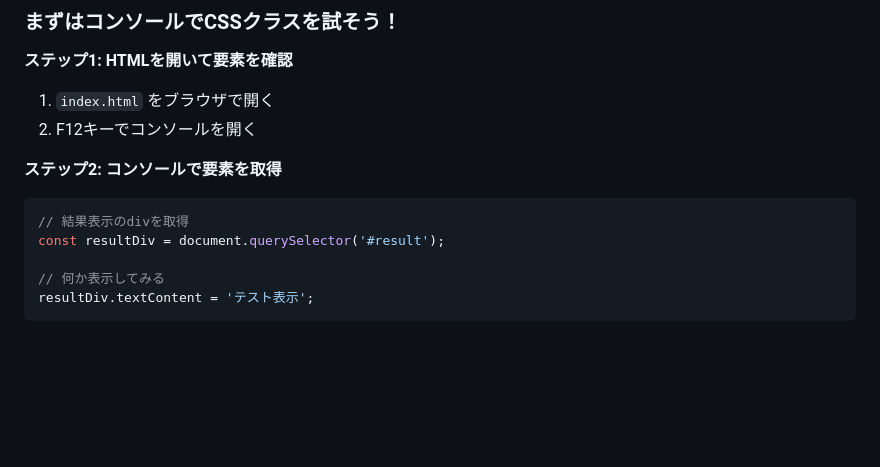
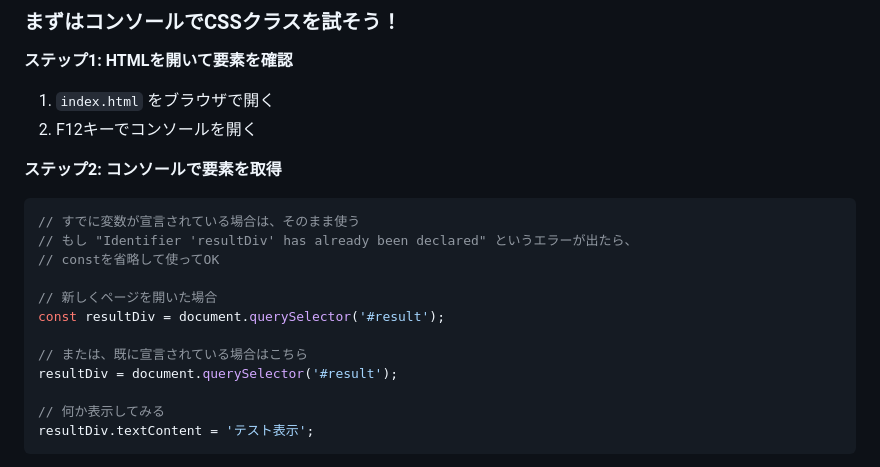
Before and after one commit to yhonda-ohishi/janken_game, a Markdown page: step02b_result_display/README.md, the part around the change. Rendered like a GitHub page; blank space fills up the shorter version.

Commit message:
Step 02A/02Bのコンソール説明に変数宣言エラーの対処法を追加
既に変数が宣言されている場合のエラー対処を明記

🤖 Generated with [Claude Code](https://claude.com/claude-code)

Co-Authored-By: Claude <noreply@anthropic.com>

````diff
--- a/step02b_result_display/README.md
+++ b/step02b_result_display/README.md
@@ -83,8 +83,15 @@
 
 **ステップ2: コンソールで要素を取得**
 ```javascript
-// 結果表示のdivを取得
+// すでに変数が宣言されている場合は、そのまま使う
+// もし "Identifier 'resultDiv' has already been declared" というエラーが出たら、
+// constを省略して使ってOK
+
+// 新しくページを開いた場合
 const resultDiv = document.querySelector('#result');
+
+// または、既に宣言されている場合はこちら
+resultDiv = document.querySelector('#result');
 
 // 何か表示してみる
 resultDiv.textContent = 'テスト表示';
````
Also changed, not shown: step02a_judge_winner/README.md (+4 -0 lines).
